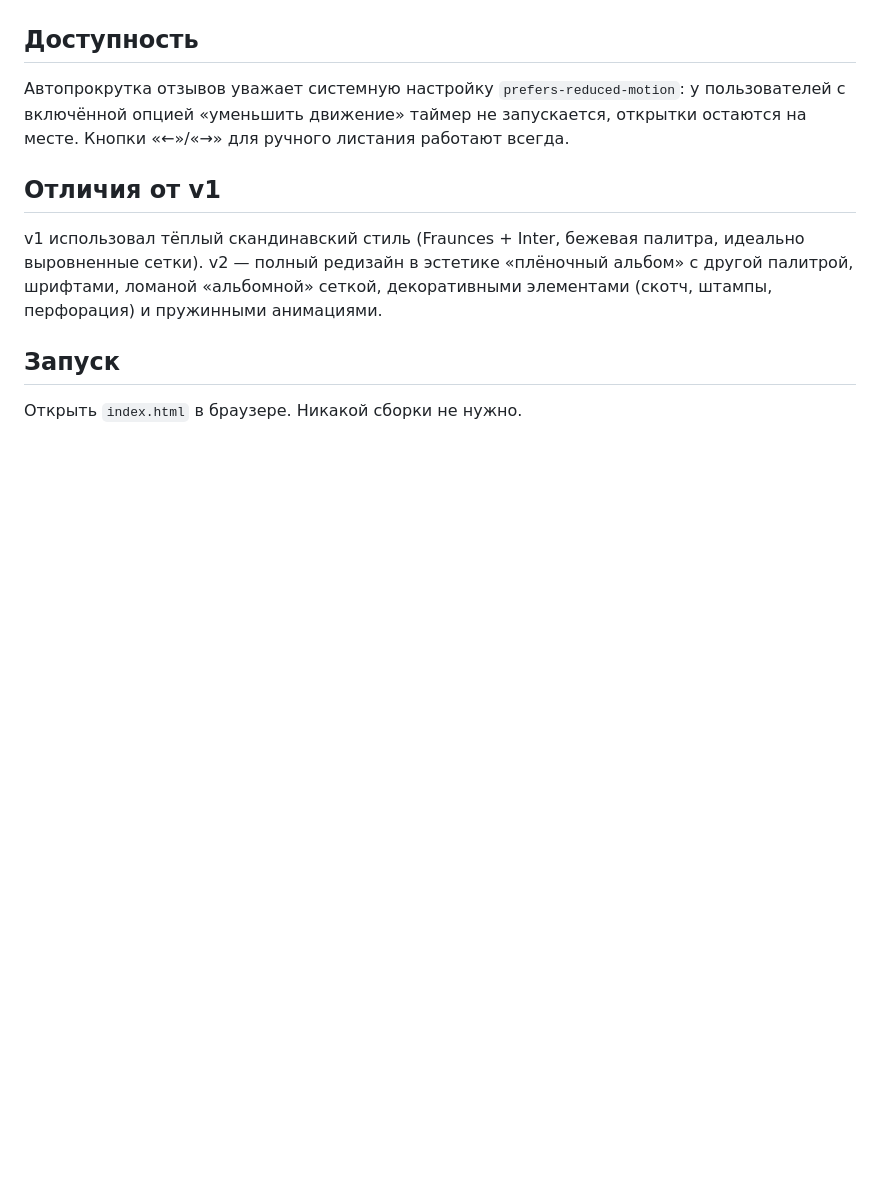
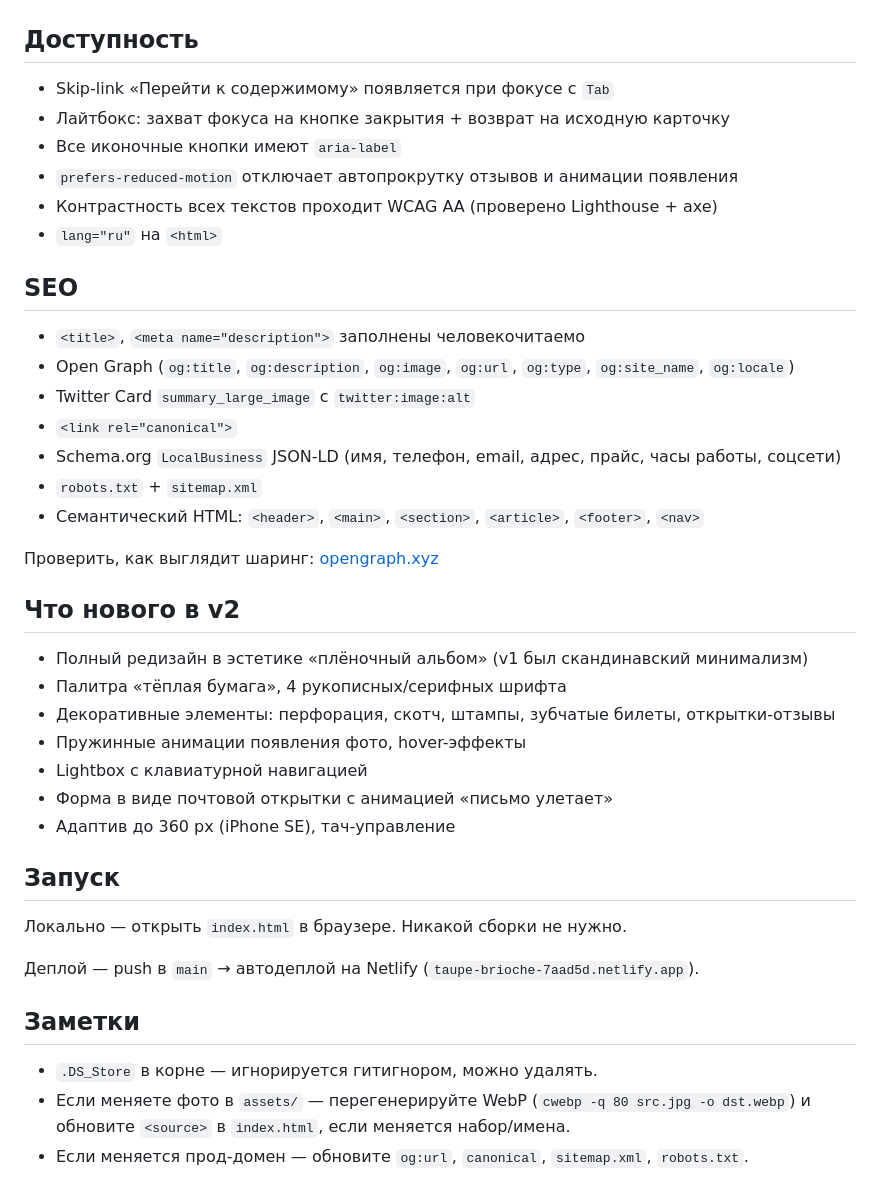
Before and after one commit to lexa83947/family-photographer-v2, a Markdown page: README.md, the part around one of its changes. GitHub-like rendering; blank space fills up the shorter version.

```diff
--- a/README.md
+++ b/README.md
@@ -93,17 +168,44 @@
 
 ## Доступность
 
-Автопрокрутка отзывов уважает системную настройку `prefers-reduced-motion`:
-у пользователей с включённой опцией «уменьшить движение» таймер не запускается,
-открытки остаются на месте. Кнопки «←»/«→» для ручного листания работают всегда.
+- Skip-link «Перейти к содержимому» появляется при фокусе с `Tab`
+- Лайтбокс: захват фокуса на кнопке закрытия + возврат на исходную карточку
+- Все иконочные кнопки имеют `aria-label`
+- `prefers-reduced-motion` отключает автопрокрутку отзывов и анимации появления
+- Контрастность всех текстов проходит WCAG AA (проверено Lighthouse + axe)
+- `lang="ru"` на `<html>`
 
-## Отличия от v1
+## SEO
 
-v1 использовал тёплый скандинавский стиль (Fraunces + Inter, бежевая палитра,
-идеально выровненные сетки). v2 — полный редизайн в эстетике «плёночный альбом»
-с другой палитрой, шрифтами, ломаной «альбомной» сеткой, декоративными элементами
-(скотч, штампы, перфорация) и пружинными анимациями.
+- `<title>`, `<meta name="description">` заполнены человекочитаемо
+- Open Graph (`og:title`, `og:description`, `og:image`, `og:url`, `og:type`, `og:site_name`, `og:locale`)
+- Twitter Card `summary_large_image` с `twitter:image:alt`
+- `<link rel="canonical">`
+- Schema.org `LocalBusiness` JSON-LD (имя, телефон, email, адрес, прайс, часы работы, соцсети)
+- `robots.txt` + `sitemap.xml`
+- Семантический HTML: `<header>`, `<main>`, `<section>`, `<article>`, `<footer>`, `<nav>`
+
+Проверить, как выглядит шаринг: [opengraph.xyz](https://www.opengraph.xyz/)
+
+## Что нового в v2
+
+- Полный редизайн в эстетике «плёночный альбом» (v1 был скандинавский минимализм)
+- Палитра «тёплая бумага», 4 рукописных/серифных шрифта
+- Декоративные элементы: перфорация, скотч, штампы, зубчатые билеты, открытки-отзывы
+- Пружинные анимации появления фото, hover-эффекты
+- Lightbox с клавиатурной навигацией
+- Форма в виде почтовой открытки с анимацией «письмо улетает»
+- Адаптив до 360 px (iPhone SE), тач-управление
 
 ## Запуск
 
-Открыть `index.html` в браузере. Никакой сборки не нужно.
+Локально — открыть `index.html` в браузере. Никакой сборки не нужно.
+
+Деплой — push в `main` → автодеплой на Netlify (`taupe-brioche-7aad5d.netlify.app`).
+
+## Заметки
+
+- `.DS_Store` в корне — игнорируется гитигнором, можно удалять.
+- Если меняете фото в `assets/` — перегенерируйте WebP (`cwebp -q 80 src.jpg -o dst.webp`)
+  и обновите `<source>` в `index.html`, если меняется набор/имена.
+- Если меняется прод-домен — обновите `og:url`, `canonical`, `sitemap.xml`, `robots.txt`.
```
Also changed, not shown: other parts of README.md (+115 -40 lines), CHANGELOG.md (added, +72 -0 lines), docs/PLAN.md (+2 -2 lines).
